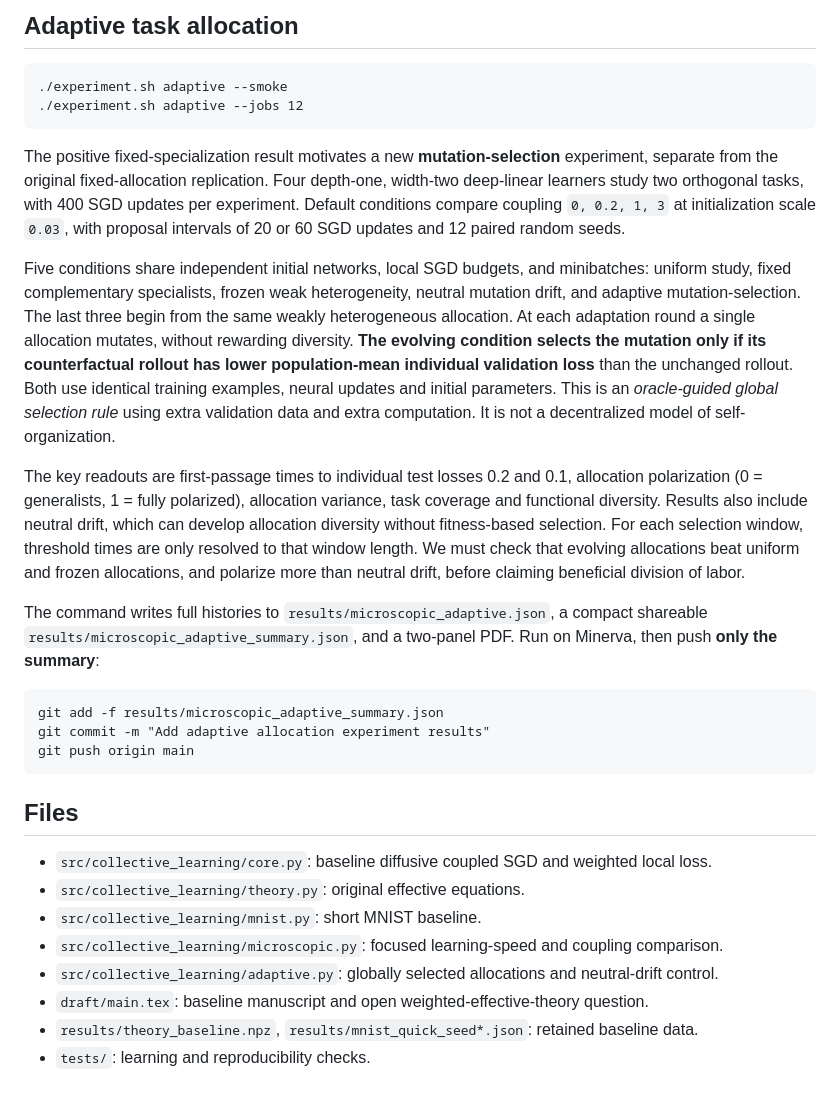
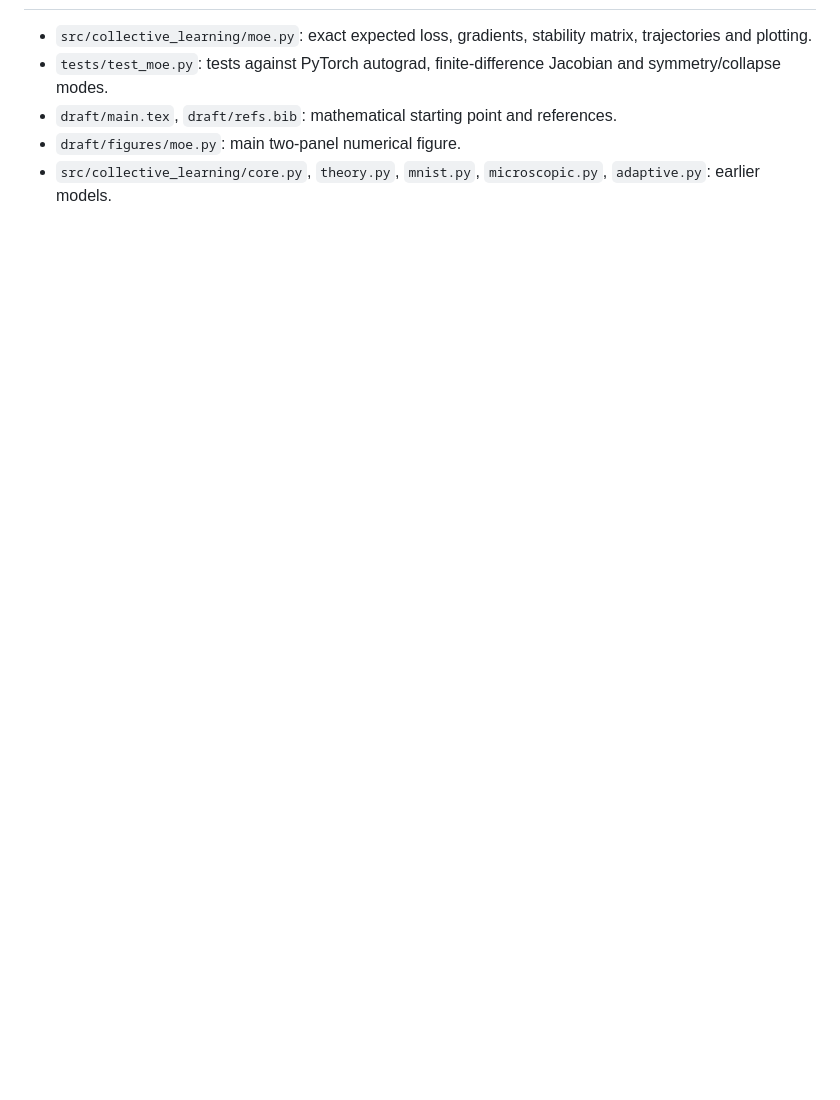
Before and after one commit to llui2/collective-learning, a Markdown page: README.md, the part around one of its changes. Rendered like a GitHub page; blank space fills up the shorter version.

```diff
--- a/README.md
+++ b/README.md
@@ -46,51 +45,5 @@ When completed on Minerva, push only the compact summary (the full trajectories
-## Adaptive task allocation
-
-    ./experiment.sh adaptive --smoke
-    ./experiment.sh adaptive --jobs 12
-
-The positive fixed-specialization result motivates a new **mutation-selection**
-experiment, separate from the original fixed-allocation replication.
-Four depth-one, width-two deep-linear learners study two orthogonal tasks,
-with 400 SGD updates per experiment. Default conditions compare coupling
-`0, 0.2, 1, 3` at initialization scale `0.03`, with proposal intervals of
-20 or 60 SGD updates and 12 paired random seeds.
-
-Five conditions share independent initial networks, local SGD budgets, and
-minibatches: uniform study, fixed complementary specialists, frozen weak
-heterogeneity, neutral mutation drift, and adaptive mutation-selection.
-The last three begin from the same weakly heterogeneous allocation.
-At each adaptation round a single allocation mutates, without rewarding
-diversity. **The evolving condition selects the mutation only if its
-counterfactual rollout has lower population-mean individual validation
-loss** than the unchanged rollout. Both use identical training examples,
-neural updates and initial parameters. This is an *oracle-guided global
-selection rule* using extra validation data and extra computation. It is
-not a decentralized model of self-organization.
-
-The key readouts are first-passage times to individual test losses 0.2
-and 0.1, allocation polarization (0 = generalists, 1 = fully polarized),
-allocation variance, task coverage and functional diversity. Results also
-include neutral drift, which can develop allocation diversity without
-fitness-based selection. For each selection window, threshold times are
-only resolved to that window length. We must check that evolving
-allocations beat uniform and frozen allocations, and polarize more than
-neutral drift, before claiming beneficial division of labor.
-
-The command writes full histories to `results/microscopic_adaptive.json`,
-a compact shareable `results/microscopic_adaptive_summary.json`, and a
-two-panel PDF. Run on Minerva, then push **only the summary**:
-
-    git add -f results/microscopic_adaptive_summary.json
-    git commit -m "Add adaptive allocation experiment results"
-    git push origin main
-
-## Files
-
-- `src/collective_learning/core.py`: baseline diffusive coupled SGD and weighted local loss.
-- `src/collective_learning/theory.py`: original effective equations.
-- `src/collective_learning/mnist.py`: short MNIST baseline.
-- `src/collective_learning/microscopic.py`: focused learning-speed and coupling comparison.
-- `src/collective_learning/adaptive.py`: globally selected allocations and neutral-drift control.
-- `draft/main.tex`: baseline manuscript and open weighted-effective-theory question.
-- `results/theory_baseline.npz`, `results/mnist_quick_seed*.json`: retained baseline data.
-- `tests/`: learning and reproducibility checks.
+- `src/collective_learning/moe.py`: exact expected loss, gradients, stability matrix, trajectories and plotting.
+- `tests/test_moe.py`: tests against PyTorch autograd, finite-difference Jacobian and symmetry/collapse modes.
+- `draft/main.tex`, `draft/refs.bib`: mathematical starting point and references.
+- `draft/figures/moe.py`: main two-panel numerical figure.
+- `src/collective_learning/core.py`, `theory.py`, `mnist.py`, `microscopic.py`, `adaptive.py`: earlier models.
```
Also changed, not shown: other parts of README.md (+28 -29 lines).
